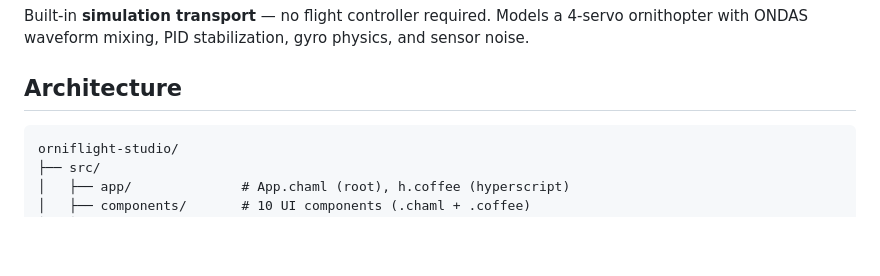
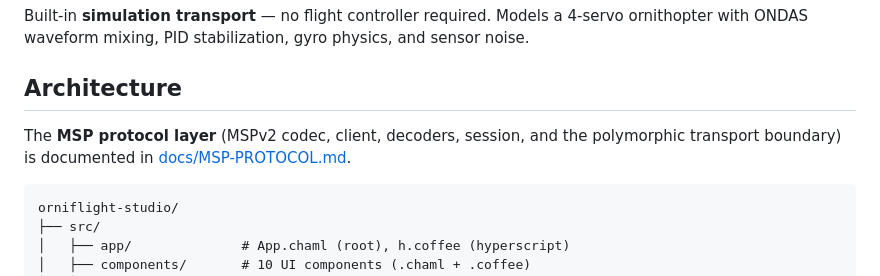
Before and after one commit to dantiel/OrniFlight-Studio, a Markdown page: README.md, the part around the change. Drawn GitHub-style; blank space fills up the shorter version.

````diff
--- a/README.md
+++ b/README.md
@@ -67,6 +67,10 @@ Built-in **simulation transport** — no flight controller required. Models a
 physics, and sensor noise.
 
 ## Architecture
+
+The **MSP protocol layer** (MSPv2 codec, client, decoders, session, and the
+polymorphic transport boundary) is documented in
+[docs/MSP-PROTOCOL.md](docs/MSP-PROTOCOL.md).
 
 ```
 orniflight-studio/
````
Also changed, not shown: docs/MSP-PROTOCOL.md (added, +406 -0 lines).
